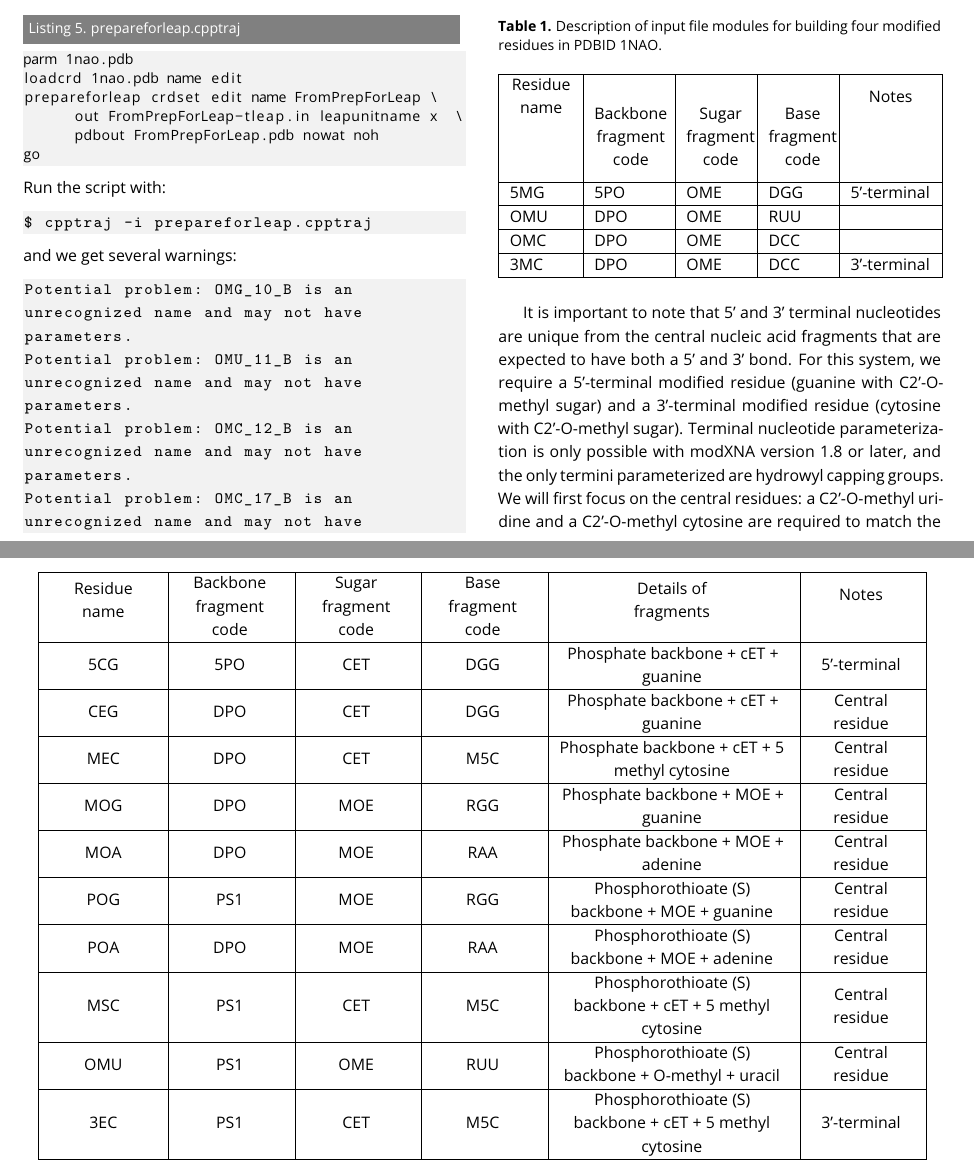
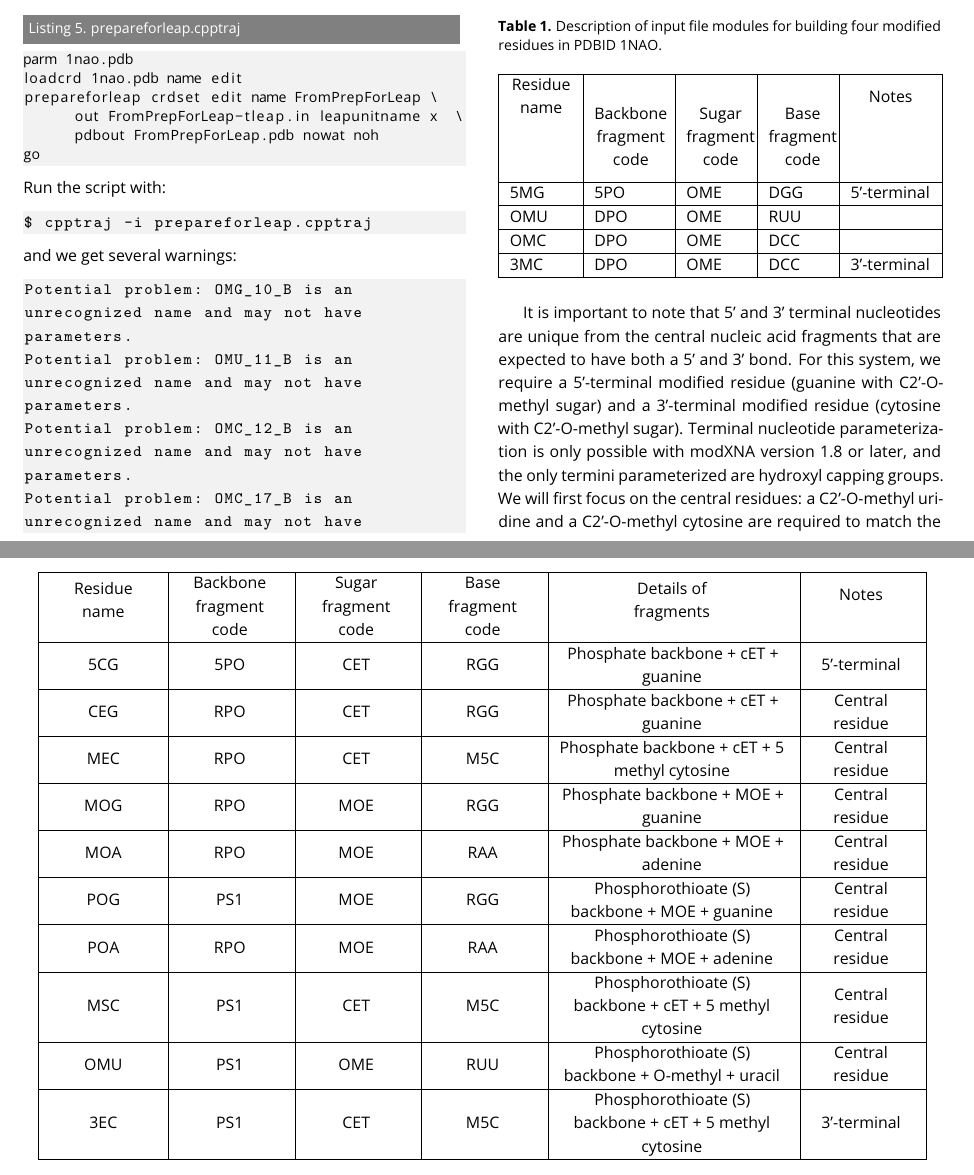
Before and after one commit to ManghraniA/ModXNALiveComs, a LaTeX document (ModXNA_Livecoms_v2.tex): two parts of pages 5 and 8 of 9, joined at a grey line, cut so that both start at the same text. Compiled offline with pdfLaTeX.

Commit message:
Update ModXNA_Livecoms_v2.tex

```diff
--- a/ModXNA_Livecoms_v2.tex
+++ b/ModXNA_Livecoms_v2.tex
@@ -318,7 +318,7 @@ OMC & DPO & OME & DCC \\  \hline
 \end{NiceTabular}
 \end{table}
 
-It is important to note that 5’ and 3’ terminal nucleotides are unique from the central nucleic acid fragments that are expected to have both a 5’ and 3’ bond. For this system, we require a 5’-terminal modified residue (guanine with C2’-O-methyl sugar) and a 3’-terminal modified residue (cytosine with C2’-O-methyl sugar). Terminal nucleotide parameterization is only possible with modXNA version 1.8 or later, and the only termini parameterized are hydrowyl capping groups. We will first focus on the central residues: a C2’-O-methyl uridine and a C2’-O-methyl cytosine are required to match the sequence from the experimental structure.
+It is important to note that 5’ and 3’ terminal nucleotides are unique from the central nucleic acid fragments that are expected to have both a 5’ and 3’ bond. For this system, we require a 5’-terminal modified residue (guanine with C2’-O-methyl sugar) and a 3’-terminal modified residue (cytosine with C2’-O-methyl sugar). Terminal nucleotide parameterization is only possible with modXNA version 1.8 or later, and the only termini parameterized are hydroxyl capping groups. We will first focus on the central residues: a C2’-O-methyl uridine and a C2’-O-methyl cytosine are required to match the sequence from the experimental structure.
 
 Create a new directory with the name OMU. Inside the directory, create the modXNA input file (OMU.in.modxna, Listing 6):
 \begin{lstlisting}[label=input file for modXNA (OMU),caption=OMU.in.modxna, basicstyle=\small, breaklines=true, backgroundcolor=\color{light-gray}]
@@ -443,13 +443,13 @@ ASOs are typically heavily modified and contain a hybrid DNA-RNA-DNA strand. In
 \makecell{Base \\fragment \\code} &
 \makecell{Details of\\fragments } &
 \makecell{Notes} \\
-5CG & 5PO & CET & DGG & Phosphate backbone + cET + guanine & 5'-terminal \\
-CEG & DPO & CET & DGG & Phosphate backbone + cET + guanine & Central residue\\
-MEC & DPO & CET & M5C & Phosphate backbone + cET + 5 methyl cytosine & Central residue\\
-MOG & DPO & MOE & RGG & Phosphate backbone + MOE + guanine & Central residue\\
-MOA & DPO & MOE & RAA & Phosphate backbone + MOE + adenine & Central residue\\
+5CG & 5PO & CET & RGG & Phosphate backbone + cET + guanine & 5'-terminal \\
+CEG & RPO & CET & RGG & Phosphate backbone + cET + guanine & Central residue\\
+MEC & RPO & CET & M5C & Phosphate backbone + cET + 5 methyl cytosine & Central residue\\
+MOG & RPO & MOE & RGG & Phosphate backbone + MOE + guanine & Central residue\\
+MOA & RPO & MOE & RAA & Phosphate backbone + MOE + adenine & Central residue\\
 POG & PS1 & MOE & RGG & Phosphorothioate (S) backbone + MOE + guanine & Central residue\\
-POA & DPO & MOE & RAA & Phosphorothioate (S) backbone + MOE + adenine& Central residue\\
+POA & RPO & MOE & RAA & Phosphorothioate (S) backbone + MOE + adenine& Central residue\\
 MSC & PS1 & CET & M5C & Phosphorothioate (S) backbone + cET + 5 methyl cytosine & Central residue\\
 OMU & PS1 & OME & RUU & Phosphorothioate (S) backbone + O-methyl + uracil & Central residue\\
 3EC & PS1 & CET & M5C & Phosphorothioate (S) backbone + cET + 5 methyl cytosine & 3'-terminal\\
```
Also changed, not shown: ModXNA_Livecoms_v2.tex (4 more changed lines).
